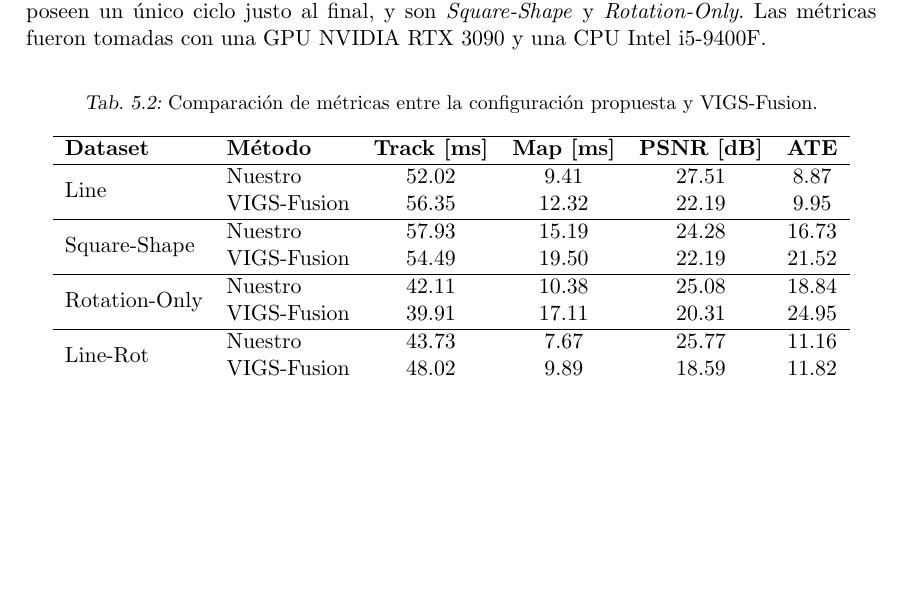
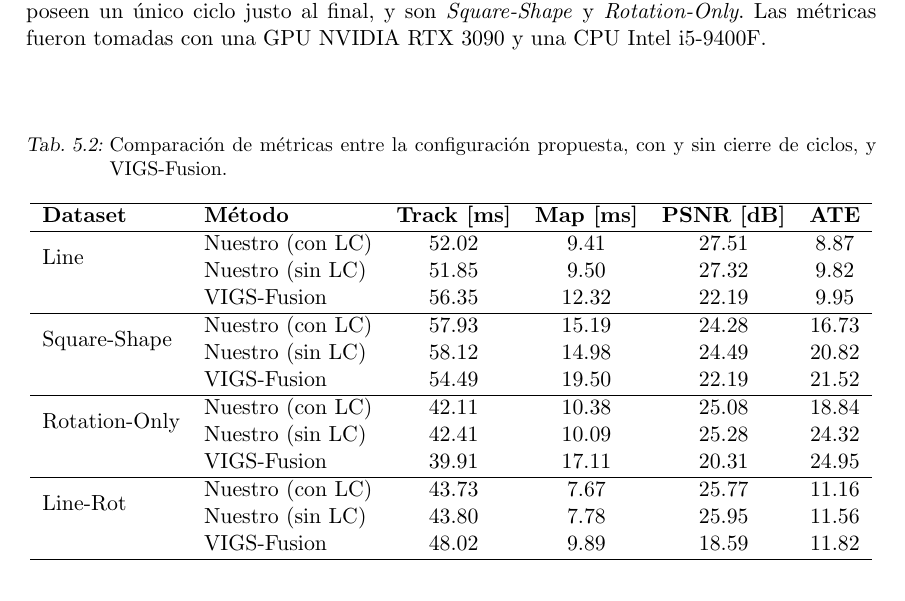
Before and after one commit to jcevasco2003/tesis_lcd, a LaTeX thesis (Tesis/tesis.tex, which reads chapters/resultados/evaluacion.tex): part of page 77 of 83, cut so that both start at the same text, the shorter picture padded with empty space. Compiled offline with pdfLaTeX.

Commit message:
Metricas sin LC

```diff
--- a/chapters/resultados/evaluacion.tex
+++ b/chapters/resultados/evaluacion.tex
@@ -76,31 +76,35 @@ A continuación, presentamos una comparativa evaluando nuestro nodo y el de VIGS
 
 \begin{table}[H]
 \centering
-\caption{Comparación de métricas entre la configuración propuesta y VIGS-Fusion.}
+\caption{Comparación de métricas entre la configuración propuesta, con y sin cierre de ciclos, y VIGS-Fusion.}
 \label{tab:results_comparison}
 \begin{tabular}{llcccc}
 \hline
 \textbf{Dataset} & \textbf{Método} & \textbf{Track [ms]} & \textbf{Map [ms]} & \textbf{PSNR [dB]} & \textbf{ATE} \\
 \hline
-                % TRACK % MAP % PSNR % ATE
+                          % TRACK % MAP % PSNR % ATE
 \multirow{2}{*}{Line}
-& Nuestro       & 52.02 & 9.41 & 27.51 & 8.87 \\
-& VIGS-Fusion  & 56.35  & 12.32 & 22.19& 9.95 \\
+& Nuestro (con LC)       & 52.02 & 9.41 & 27.51 & 8.87 \\
+& Nuestro (sin LC)       & 51.85 & 9.50 & 27.32 & 9.82 \\
+& VIGS-Fusion            & 56.35  & 12.32 & 22.19& 9.95 \\
 \hline
 
 \multirow{2}{*}{Square-Shape}
-& Nuestro       & 57.93 & 15.19 & 24.28 & 16.73 \\
-& VIGS-Fusion  & 54.49  & 19.50 & 22.19& 21.52     \\
+& Nuestro (con LC)      & 57.93 & 15.19 & 24.28 & 16.73 \\
+& Nuestro (sin LC)      & 58.12 & 14.98 & 24.49 & 20.82 \\
+& VIGS-Fusion           & 54.49  & 19.50 & 22.19& 21.52     \\
 \hline
 
 \multirow{2}{*}{Rotation-Only}
-& Nuestro       & 42.11 & 10.38 & 25.08 & 18.84 \\
-& VIGS-Fusion  & 39.91   & 17.11 & 20.31 & 24.95     \\
+& Nuestro (con LC)       & 42.11 & 10.38 & 25.08 & 18.84 \\
+& Nuestro (sin LC)       & 42.41 & 10.09 & 25.28 & 24.32 \\
+& VIGS-Fusion            & 39.91   & 17.11 & 20.31 & 24.95     \\
 \hline
 
 \multirow{2}{*}{Line-Rot}
-& Nuestro       & 43.73 & 7.67 & 25.77 & 11.16 \\
-& VIGS-Fusion  & 48.02  & 9.89 & 18.59  & 11.82      \\
+& Nuestro (con LC)       & 43.73 & 7.67 & 25.77 & 11.16 \\
+& Nuestro (sin LC)       & 43.80 & 7.78 & 25.95 & 11.56 \\
+& VIGS-Fusion            & 48.02  & 9.89 & 18.59  & 11.82      \\
 \hline
 
 \end{tabular}
```
Also changed, not shown: 6 other files.
